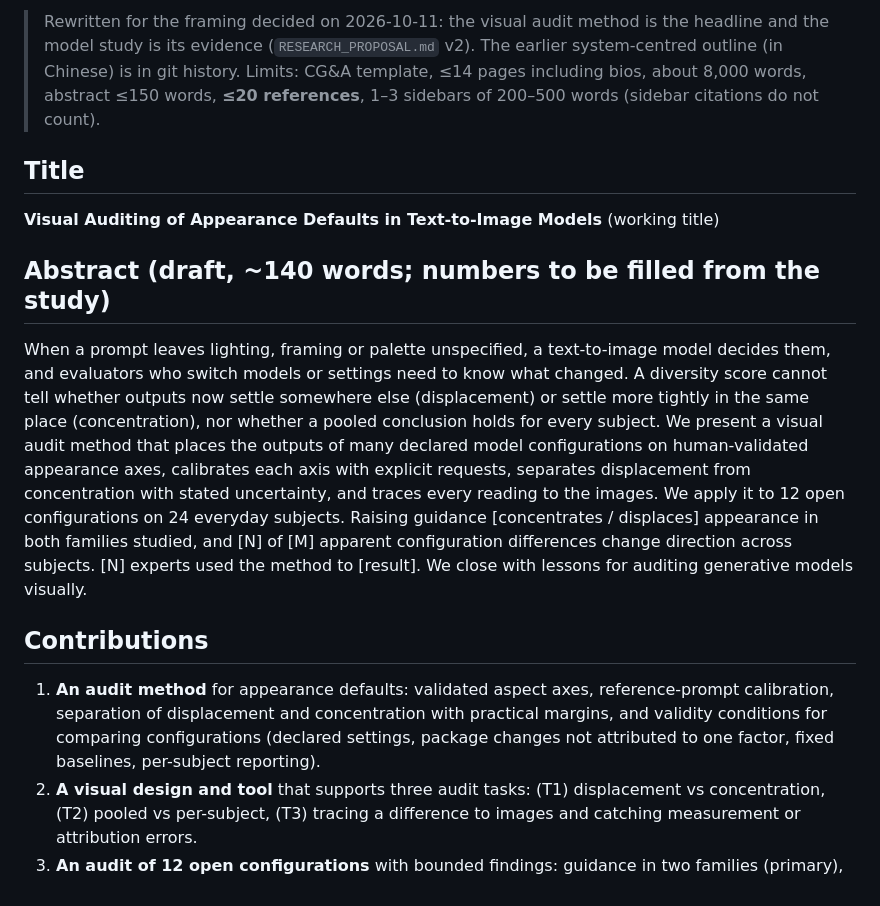
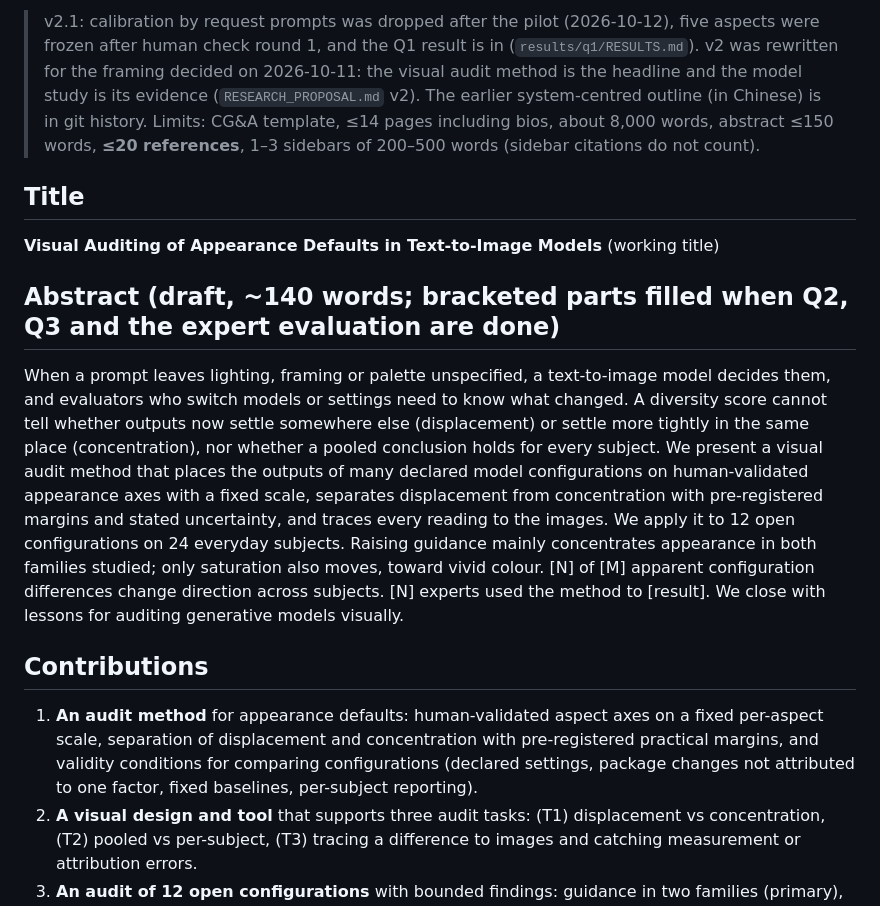
Before and after one commit to ydvislab/t2icomparison, a Markdown page: docs/OUTLINE.md, the part around one of its changes. Drawn GitHub-style.

```diff
--- a/docs/OUTLINE.md
+++ b/docs/OUTLINE.md
@@ -2,14 +2,14 @@
 
-> Rewritten for the framing decided on 2026-10-11: the visual audit method is the headline and the model study is its evidence (`RESEARCH_PROPOSAL.md` v2). The earlier system-centred outline (in Chinese) is in git history. Limits: CG&A template, ≤14 pages including bios, about 8,000 words, abstract ≤150 words, **≤20 references**, 1–3 sidebars of 200–500 words (sidebar citations do not count).
+> v2.1: calibration by request prompts was dropped after the pilot (2026-10-12), five aspects were frozen after human check round 1, and the Q1 result is in (`results/q1/RESULTS.md`). v2 was rewritten for the framing decided on 2026-10-11: the visual audit method is the headline and the model study is its evidence (`RESEARCH_PROPOSAL.md` v2). The earlier system-centred outline (in Chinese) is in git history. Limits: CG&A template, ≤14 pages including bios, about 8,000 words, abstract ≤150 words, **≤20 references**, 1–3 sidebars of 200–500 words (sidebar citations do not count).
 
 ## Title
 **Visual Auditing of Appearance Defaults in Text-to-Image Models** (working title)
 
-## Abstract (draft, ~140 words; numbers to be filled from the study)
-When a prompt leaves lighting, framing or palette unspecified, a text-to-image model decides them, and evaluators who switch models or settings need to know what changed. A diversity score cannot tell whether outputs now settle somewhere else (displacement) or settle more tightly in the same place (concentration), nor whether a pooled conclusion holds for every subject. We present a visual audit method that places the outputs of many declared model configurations on human-validated appearance axes, calibrates each axis with explicit requests, separates displacement from concentration with stated uncertainty, and traces every reading to the images. We apply it to 12 open configurations on 24 everyday subjects. Raising guidance [concentrates / displaces] appearance in both families studied, and [N] of [M] apparent configuration differences change direction across subjects. [N] experts used the method to [result]. We close with lessons for auditing generative models visually.
+## Abstract (draft, ~140 words; bracketed parts filled when Q2, Q3 and the expert evaluation are done)
+When a prompt leaves lighting, framing or palette unspecified, a text-to-image model decides them, and evaluators who switch models or settings need to know what changed. A diversity score cannot tell whether outputs now settle somewhere else (displacement) or settle more tightly in the same place (concentration), nor whether a pooled conclusion holds for every subject. We present a visual audit method that places the outputs of many declared model configurations on human-validated appearance axes with a fixed scale, separates displacement from concentration with pre-registered margins and stated uncertainty, and traces every reading to the images. We apply it to 12 open configurations on 24 everyday subjects. Raising guidance mainly concentrates appearance in both families studied; only saturation also moves, toward vivid colour. [N] of [M] apparent configuration differences change direction across subjects. [N] experts used the method to [result]. We close with lessons for auditing generative models visually.
 
 ## Contributions
-1. **An audit method** for appearance defaults: validated aspect axes, reference-prompt calibration, separation of displacement and concentration with practical margins, and validity conditions for comparing configurations (declared settings, package changes not attributed to one factor, fixed baselines, per-subject reporting).
+1. **An audit method** for appearance defaults: human-validated aspect axes on a fixed per-aspect scale, separation of displacement and concentration with pre-registered practical margins, and validity conditions for comparing configurations (declared settings, package changes not attributed to one factor, fixed baselines, per-subject reporting).
 2. **A visual design and tool** that supports three audit tasks: (T1) displacement vs concentration, (T2) pooled vs per-subject, (T3) tracing a difference to images and catching measurement or attribution errors.
 3. **An audit of 12 open configurations** with bounded findings: guidance in two families (primary), descriptive cross-configuration and per-subject structure, one distillation package case.
 4. **An expert evaluation** (3–5 experts) on the three tasks against a box-plot / score-table-plus-image-grid baseline, and lessons for visual auditing of generative models.
```
Also changed, not shown: other parts of docs/OUTLINE.md (+5 -5 lines), docs/RESEARCH_PROPOSAL.md (+4 -4 lines), docs/STATUS.md (+12 -9 lines).
